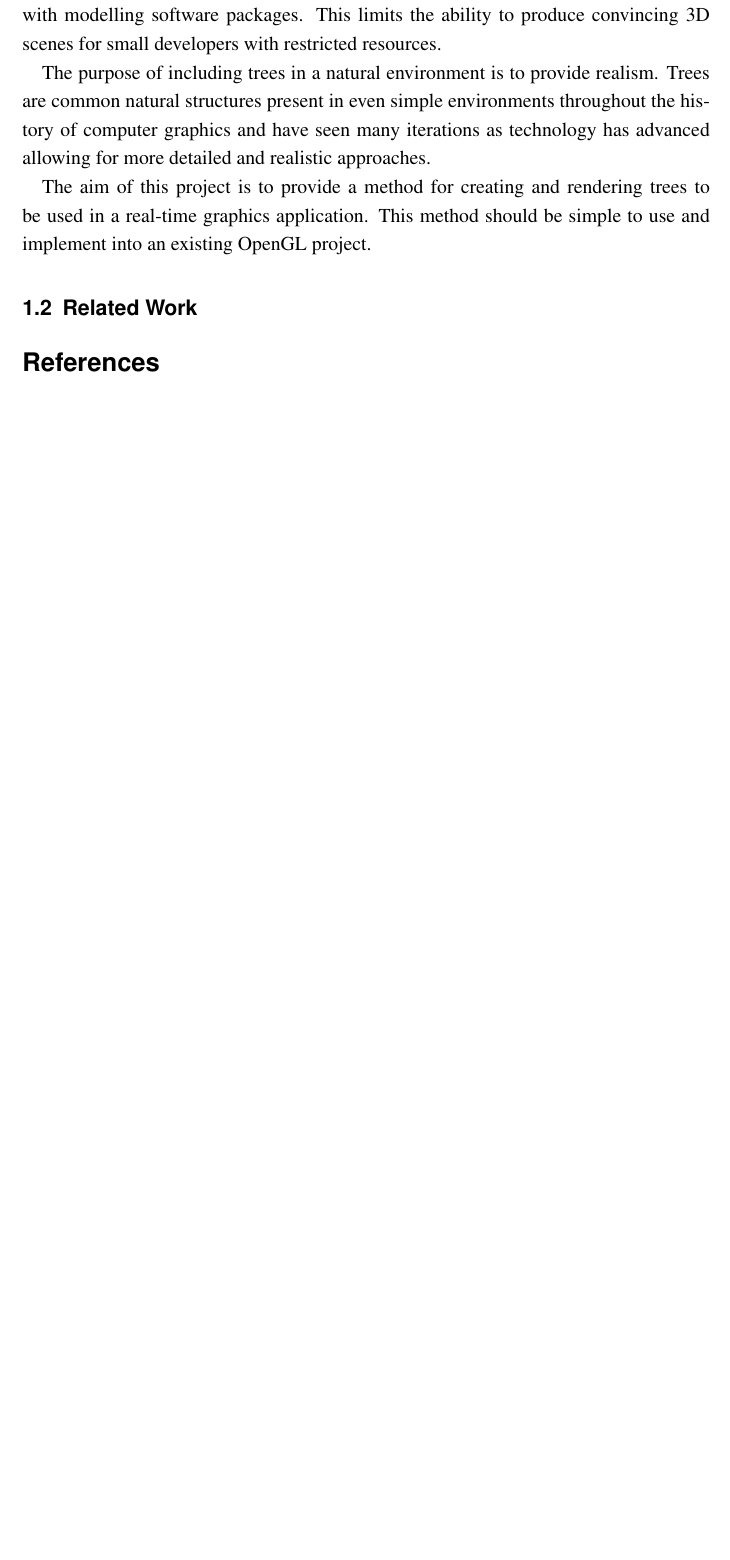
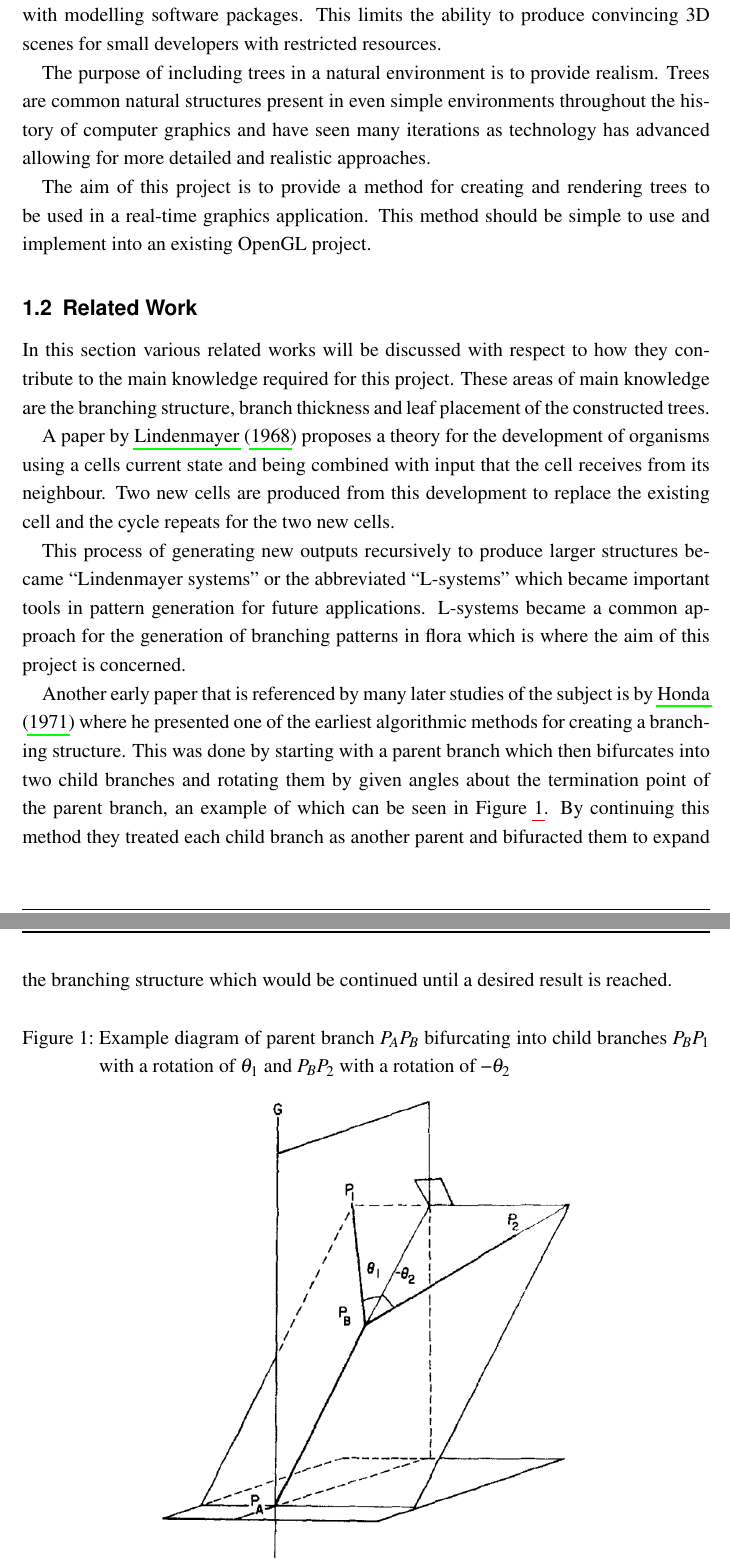
Before and after one commit to Tom-1506/-LaTeX-Docs, a LaTeX document (ProjectPortfolio/ProjectPortfolio.tex): part of page 4 of 4 before the commit and two parts of pages 5 and 6 of 7 after it, the two joined at a grey line, cut so that both start at the same text, the shorter picture padded with empty space. The pictures show the PDF file ProjectPortfolio/ProjectPortfolio.pdf that the author committed with the source.

Commit message:
Add l-system and honda paper analysis

```diff
--- a/ProjectPortfolio/ProjectPortfolio.tex
+++ b/ProjectPortfolio/ProjectPortfolio.tex
@@ -45,3 +45,36 @@ to be used in a real-time graphics application. This method should be simple to
 use and implement into an existing OpenGL project.
 
 \subsection{Related Work}
+In this section various related works will be discussed with respect to how they
+contribute to the main knowledge required for this project. These areas of main
+knowledge are the branching structure, branch thickness and leaf placement of the
+constructed trees.
+
+A paper by \cite{lindenmayer1968mathematical} proposes a theory for the development
+of organisms using a cells current state and being combined with input that the cell
+receives from its neighbour. Two new cells are produced from this development to replace
+the existing cell and the cycle repeats for the two new cells.
+
+This process of generating new outputs recursively to produce larger structures became
+``Lindenmayer systems'' or the abbreviated ``L-systems'' which became important tools
+in pattern generation for future applications. L-systems became a common approach for the
+generation of branching patterns in flora which is where the aim of this project is
+concerned.
+
+Another early paper that is referenced by many later studies of the subject is by
+\cite{honda1971description} where he presented one of the earliest algorithmic
+methods for creating a branching structure. This was done by starting with a parent
+branch which then bifurcates into two child branches and rotating them by given
+angles about the termination point of the parent branch, an example of which
+can be seen in Figure \ref{fig:honda-bifurcation}. By continuing this
+method they treated each child branch as another parent and bifuracted them to
+expand the branching structure which would be continued until a desired result is
+reached.
+
+\begin{figure}[h]
+    \caption{Example diagram of parent branch $P_AP_B$ bifurcating into child branches
+    $P_BP_1$ with a rotation of $\theta_1$ and $P_BP_2$ with a rotation of \textminus$\theta_2$}
+    \includegraphics[scale=0.5]{honda-bifurcation.PNG}
+    \label{fig:honda-bifurcation}
+    \centering
+\end{figure}
```
Also changed, not shown: ProjectPortfolio/bibfile.bib (+30 -0 lines), ProjectPortfolio/ProjectPortfolio.pdf, ProjectPortfolio/images/honda-bifurcation.PNG (added), ProjectPortfolio/ProjectPortfolio.tex (5 more changed lines).
